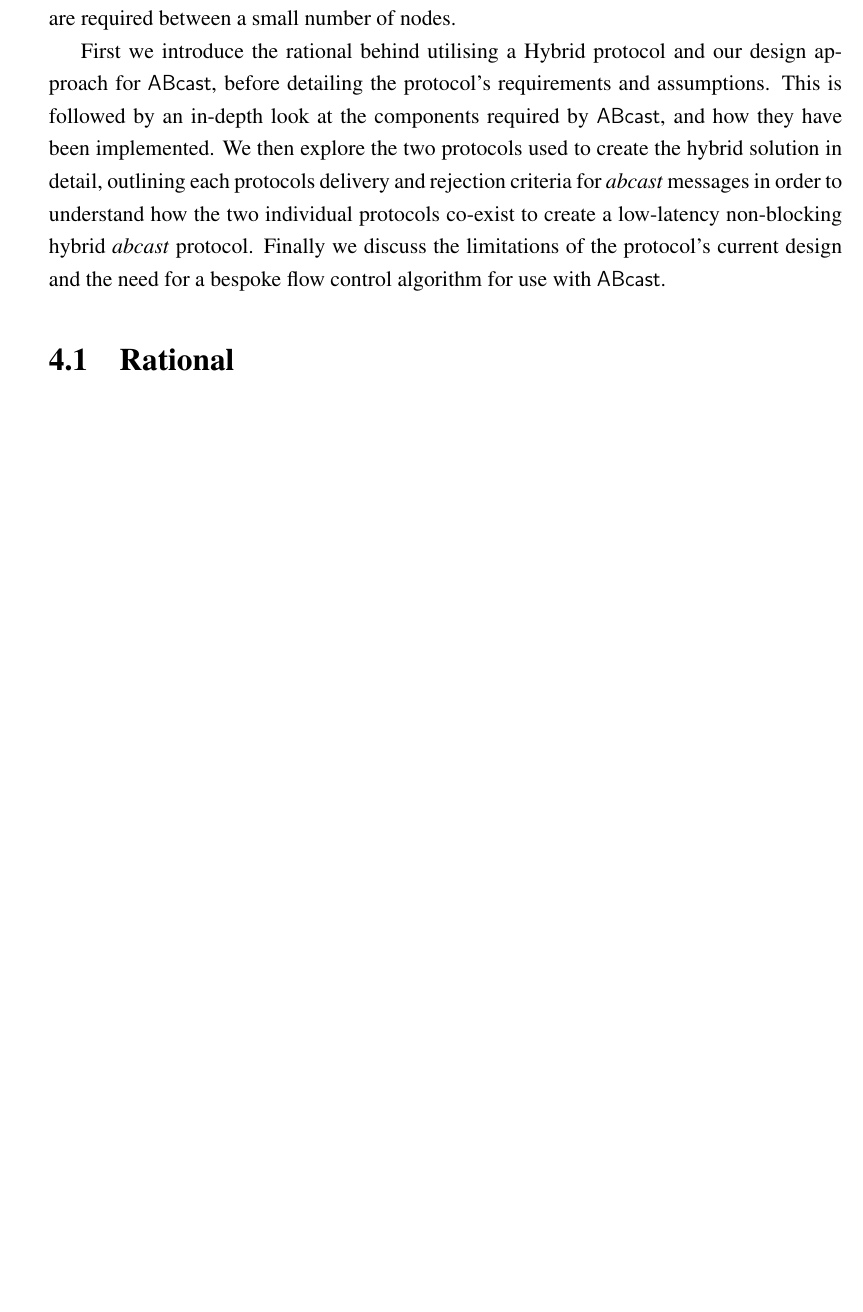
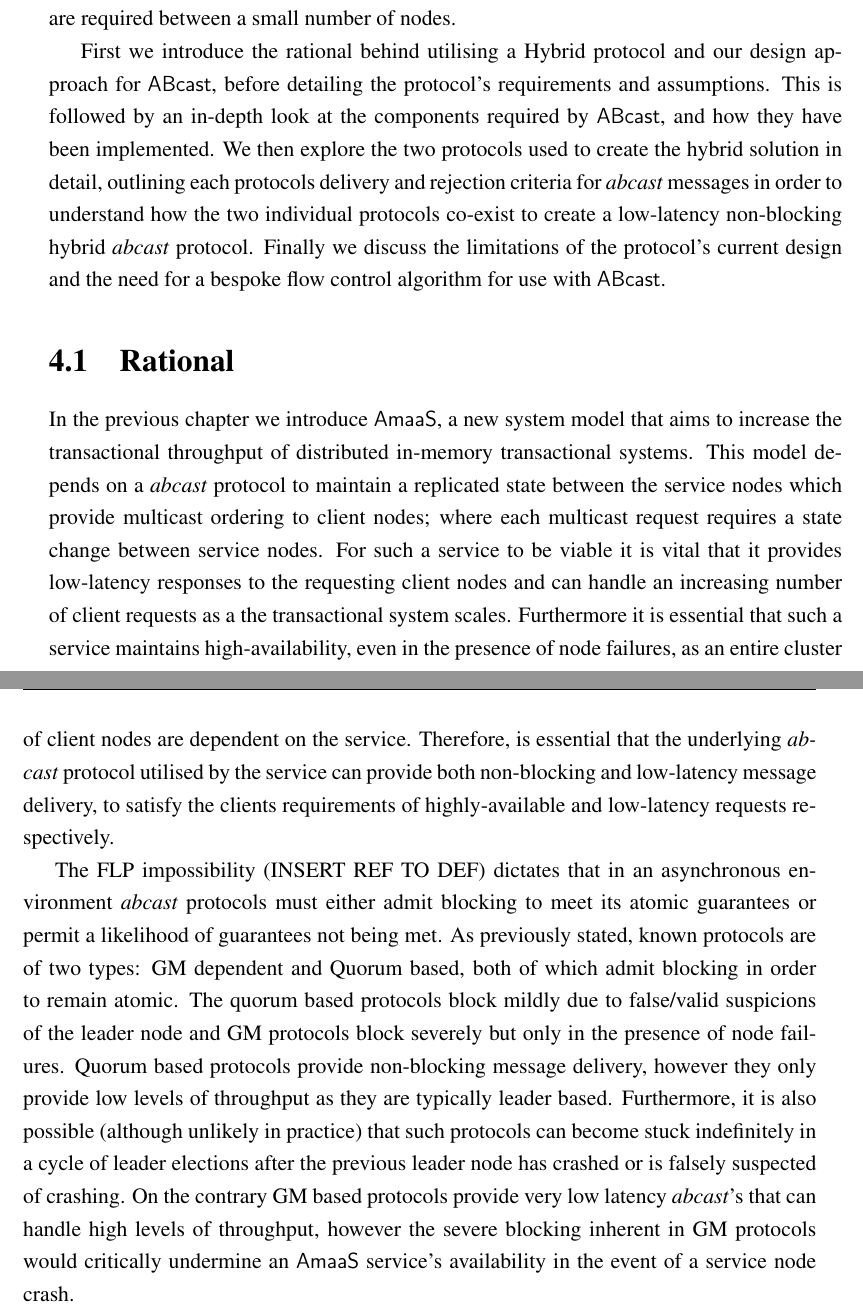
Before and after one commit to ryanemerson/Thesis, a LaTeX thesis (thesis.tex, which reads Chapter4-ABcast/chapter4.tex): part of page 59 of 72 before the commit and two parts of pages 59 and 60 of 74 after it, the two joined at a grey line, cut so that both start at the same text, the shorter picture padded with empty space. Compiled offline with pdfLaTeX.

Commit message:
Rational started, needs finishing

```diff
--- a/Chapter4-ABcast/chapter4.tex
+++ b/Chapter4-ABcast/chapter4.tex
@@ -8,6 +8,11 @@ In this chapter we  introduce a hybrid \emph{abcast} protocol, called \textsf{AB
 First we introduce the rational behind utilising a Hybrid protocol and our design approach for \textsf{ABcast}, before detailing the protocol's requirements and assumptions.  This is followed by an in-depth look at the components required by \textsf{ABcast}, and how they have been implemented.  We then explore the two protocols used to create the hybrid solution in detail, outlining each protocols delivery and rejection criteria for \emph{abcast} messages in order to understand how the two individual protocols co-exist to create a low-latency non-blocking hybrid \emph{abcast} protocol.  Finally we discuss the limitations of the protocol's current design and the need for a bespoke flow control algorithm for use with \textsf{ABcast}.
 
 \section{Rational}
+    In the previous chapter we introduce \textsf{AmaaS}, a new system model that aims to increase the transactional throughput of distributed in-memory transactional systems.  This model depends on a \emph{abcast} protocol to maintain a replicated state between the service nodes which provide multicast ordering to client nodes; where each multicast request requires a state change between service nodes.  For such a service to be viable it is vital that it provides low-latency responses to the requesting client nodes and can handle an increasing number of client requests as a the transactional system scales.  Furthermore it is essential that such a service maintains high-availability, even in the presence of node failures, as an entire cluster of client nodes are dependent on the service.  Therefore, is essential that the underlying \emph{abcast} protocol utilised by the service can provide both non-blocking and low-latency message delivery, to satisfy the clients requirements of highly-available and low-latency requests respectively.
+
+    The FLP impossibility (INSERT REF TO DEF) dictates that in an asynchronous environment \emph{abcast} protocols must either admit blocking to meet its atomic guarantees or permit a likelihood of guarantees not being met.  As  previously stated, known protocols are of two types: GM dependent and Quorum based, both of which admit blocking in order to remain atomic.  The quorum based protocols block mildly due to false/valid suspicions of the leader node and GM protocols block severely but only in the presence of node failures.  Quorum based protocols provide non-blocking message delivery, however they only provide low levels of throughput as  they are typically leader based.  Furthermore, it is also possible (although unlikely in practice) that such protocols can become stuck indefinitely in a cycle of leader elections after the previous leader node has crashed or is falsely suspected of crashing.    On the contrary GM based protocols provide very low latency \emph{abcast}'s that can handle high levels of throughput, however the severe blocking inherent in GM protocols would critically undermine an \textsf{AmaaS} service's availability in the event of a service node crash.
+
+
 	% AbaaS requires a non-blocking abcast protocol.
 	% FLP impossibility states that it is impossible for a protocol to be non-blocking and 100% deterministic.
 	% Relax abcast guarantees in order to allow non-blocking performance.
```
